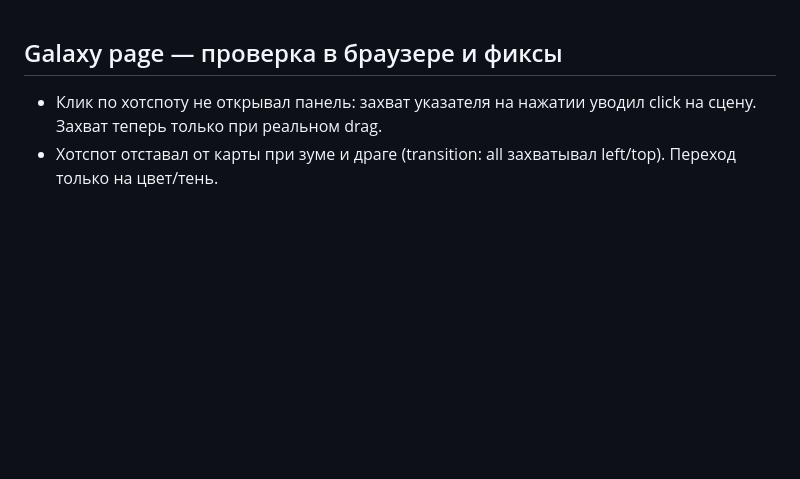
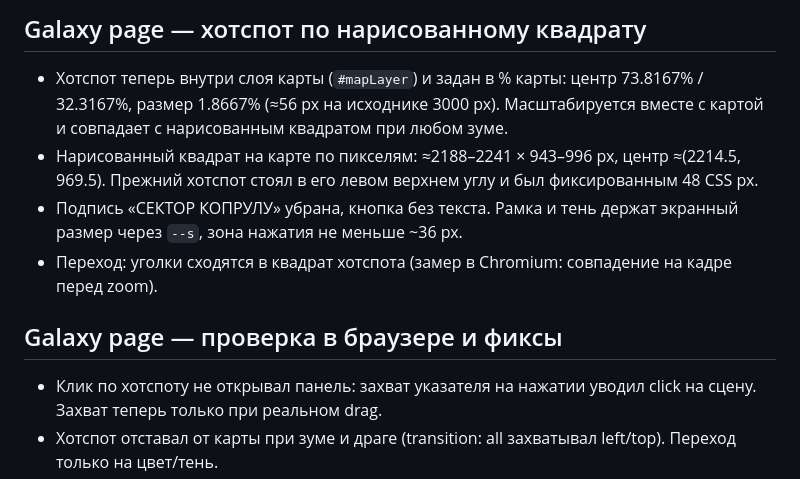
Before and after one commit to IntenceResearching/KopruluMap-v1, a Markdown page: CHANGELOG.md, the part around the change. Rendered like a GitHub page; blank space fills up the shorter version.

Commit message:
CHANGELOG: galaxy hotspot aligned with drawn square
Co-authored-by: arena-agent <297053741+arena-agent@users.noreply.github.com>

```diff
--- a/CHANGELOG.md
+++ b/CHANGELOG.md
@@ -1,3 +1,9 @@
+## Galaxy page — хотспот по нарисованному квадрату
+- Хотспот теперь внутри слоя карты (`#mapLayer`) и задан в % карты: центр 73.8167% / 32.3167%, размер 1.8667% (≈56 px на исходнике 3000 px). Масштабируется вместе с картой и совпадает с нарисованным квадратом при любом зуме.
+- Нарисованный квадрат на карте по пикселям: ≈2188–2241 × 943–996 px, центр ≈(2214.5, 969.5). Прежний хотспот стоял в его левом верхнем углу и был фиксированным 48 CSS px.
+- Подпись «СЕКТОР КОПРУЛУ» убрана, кнопка без текста. Рамка и тень держат экранный размер через `--s`, зона нажатия не меньше ~36 px.
+- Переход: уголки сходятся в квадрат хотспота (замер в Chromium: совпадение на кадре перед zoom).
+
 ## Galaxy page — проверка в браузере и фиксы
 - Клик по хотспоту не открывал панель: захват указателя на нажатии уводил click на сцену. Захват теперь только при реальном drag.
 - Хотспот отставал от карты при зуме и драге (transition: all захватывал left/top). Переход только на цвет/тень.
```
